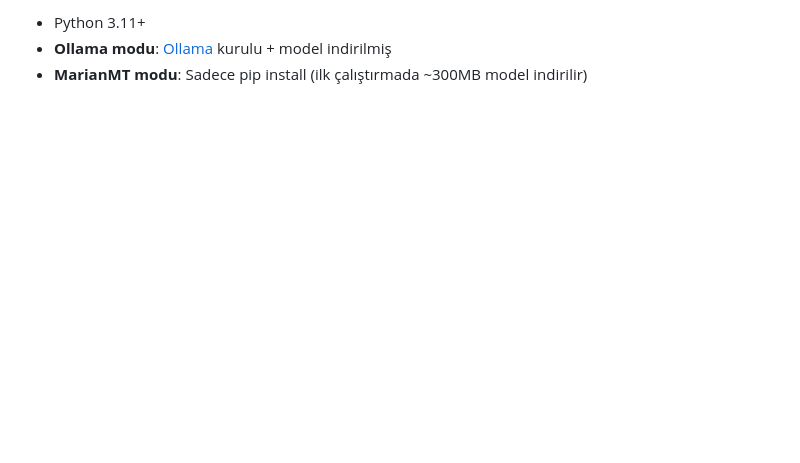
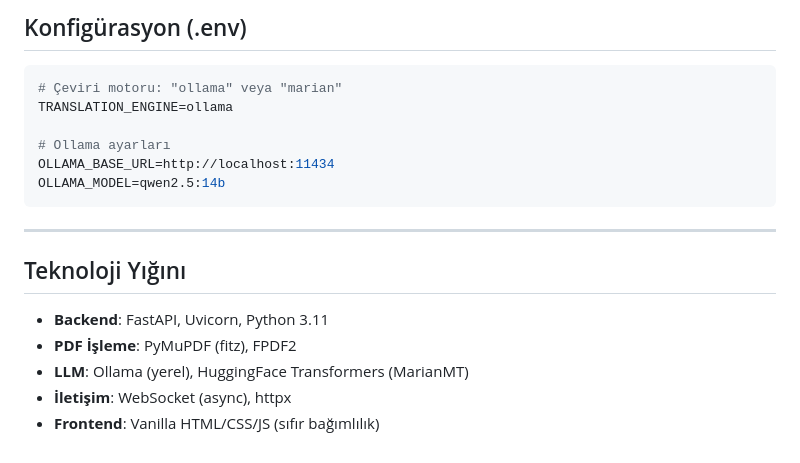
Before and after one commit to Lu-ari/AIDocumentTranslator, a Markdown page: README.md, the part around one of its changes. GitHub-like rendering; blank space fills up the shorter version.

````diff
--- a/README.md
+++ b/README.md
@@ -112,4 +169,21 @@ AiDocTranslater/
 
-- Python 3.11+
-- **Ollama modu**: [Ollama](https://ollama.com/download) kurulu + model indirilmiş
-- **MarianMT modu**: Sadece pip install (ilk çalıştırmada ~300MB model indirilir)
+## Konfigürasyon (.env)
+
+```env
+# Çeviri motoru: "ollama" veya "marian"
+TRANSLATION_ENGINE=ollama
+
+# Ollama ayarları
+OLLAMA_BASE_URL=http://localhost:11434
+OLLAMA_MODEL=qwen2.5:14b
+```
+
+---
+
+## Teknoloji Yığını
+
+- **Backend**: FastAPI, Uvicorn, Python 3.11
+- **PDF İşleme**: PyMuPDF (fitz), FPDF2
+- **LLM**: Ollama (yerel), HuggingFace Transformers (MarianMT)
+- **İletişim**: WebSocket (async), httpx
+- **Frontend**: Vanilla HTML/CSS/JS (sıfır bağımlılık)
````
Also changed, not shown: other parts of README.md (+124 -67 lines).
